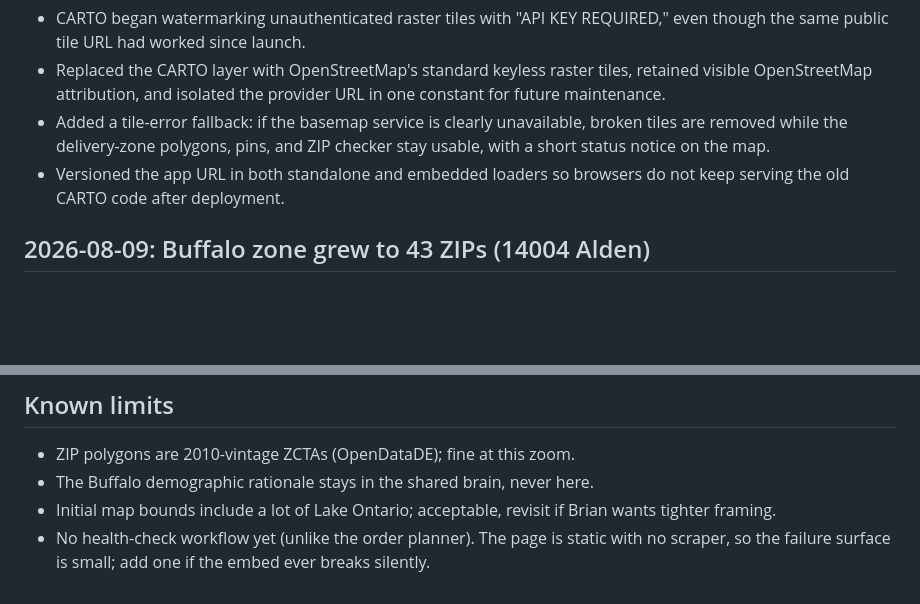
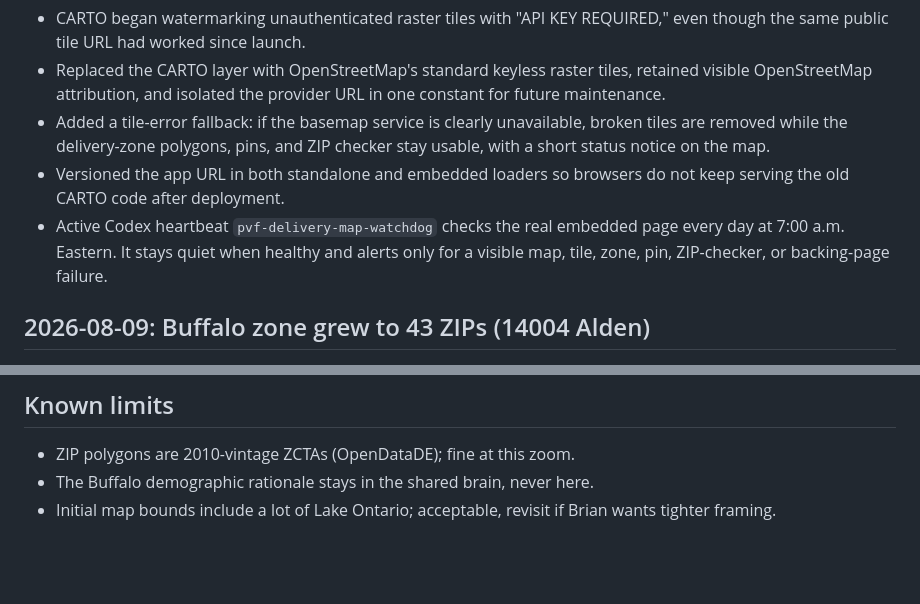
Before and after one commit to bel9777/pvf-delivery-map, a Markdown page: docs/current-state.md, 2 parts joined by grey strips. GitHub-like rendering; blank space fills up the shorter version.

Commit message:
Document delivery map watchdog

```diff
--- a/docs/current-state.md
+++ b/docs/current-state.md
@@ -16,6 +16,9 @@ Updated: 2026-09-04
   checker stay usable, with a short status notice on the map.
 - Versioned the app URL in both standalone and embedded loaders so browsers do
   not keep serving the old CARTO code after deployment.
+- Active Codex heartbeat `pvf-delivery-map-watchdog` checks the real embedded
+  page every day at 7:00 a.m. Eastern. It stays quiet when healthy and alerts
+  only for a visible map, tile, zone, pin, ZIP-checker, or backing-page failure.
 
 ## 2026-08-09: Buffalo zone grew to 43 ZIPs (14004 Alden)
 
@@ -79,6 +82,3 @@ Updated: 2026-09-04
 - The Buffalo demographic rationale stays in the shared brain, never here.
 - Initial map bounds include a lot of Lake Ontario; acceptable, revisit if
   Brian wants tighter framing.
-- No health-check workflow yet (unlike the order planner). The page is
-  static with no scraper, so the failure surface is small; add one if the
-  embed ever breaks silently.
```
